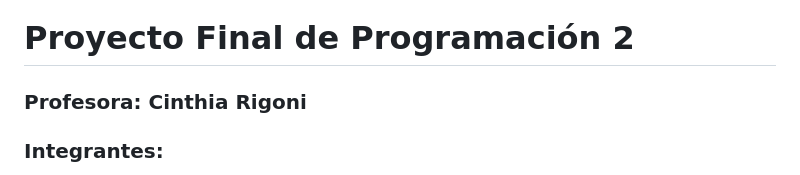
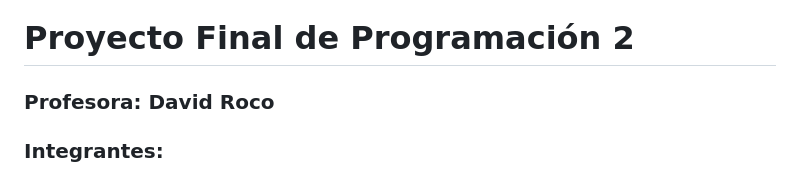
Before and after one commit to Coders-UTN/ecommerce-moda, a Markdown page: README.md, the part around the change. GitHub-like rendering.

```diff
--- a/README.md
+++ b/README.md
@@ -6,7 +6,7 @@ Este proyecto es una tienda en línea construida con Node.js (Express), MySQL y
 # Proyecto Final de Programación 2
 
 
-### Profesora: Cinthia Rigoni
+### Profesora: David Roco
 
 ### Integrantes:
 
```
